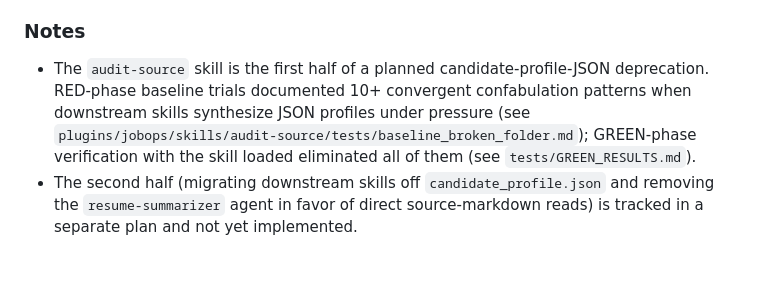
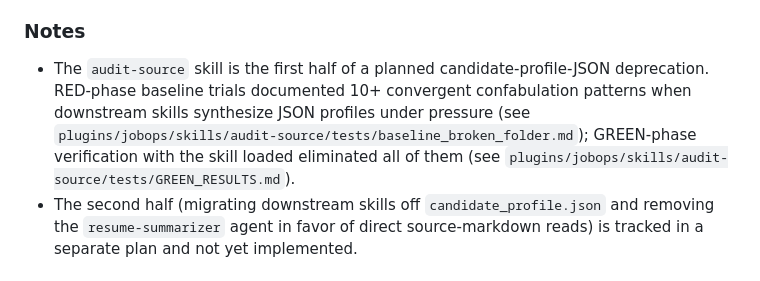
Before and after one commit to reggiechan74/JobOps, a Markdown page: CHANGELOG.md, the part around the change. GitHub-like rendering.

Commit message:
fixup(auditsource): post-final-review corrections (timeline operators, JSON example, paths)
- Step 2 cross-file overlap check: invert >= to < (correct overlap detection)
- Step 2 cross-file gap check: invert < 30 to > 30, AND logic (correct gap detection)
- Step 5 JSON example: include 'semantic' in checks_run when --deep is in flags_used
- CHANGELOG: use fully qualified path to GREEN_RESULTS.md
- GREEN_RESULTS.md: align prose to renamed skill (audit-source not auditsource)

Co-Authored-By: Claude Opus 4.7 (1M context) <noreply@anthropic.com>

```diff
--- a/CHANGELOG.md
+++ b/CHANGELOG.md
@@ -13,7 +13,7 @@ and this project adheres to [Semantic Versioning](https://semver.org/spec/v2.0.0
 
 ### Notes
 
-- The `audit-source` skill is the first half of a planned candidate-profile-JSON deprecation. RED-phase baseline trials documented 10+ convergent confabulation patterns when downstream skills synthesize JSON profiles under pressure (see `plugins/jobops/skills/audit-source/tests/baseline_broken_folder.md`); GREEN-phase verification with the skill loaded eliminated all of them (see `tests/GREEN_RESULTS.md`).
+- The `audit-source` skill is the first half of a planned candidate-profile-JSON deprecation. RED-phase baseline trials documented 10+ convergent confabulation patterns when downstream skills synthesize JSON profiles under pressure (see `plugins/jobops/skills/audit-source/tests/baseline_broken_folder.md`); GREEN-phase verification with the skill loaded eliminated all of them (see `plugins/jobops/skills/audit-source/tests/GREEN_RESULTS.md`).
 - The second half (migrating downstream skills off `candidate_profile.json` and removing the `resume-summarizer` agent in favor of direct source-markdown reads) is tracked in a separate plan and not yet implemented.
 
 ## [2.0.0] - 2026-04-24
```
Also changed, not shown: 2 other files.
